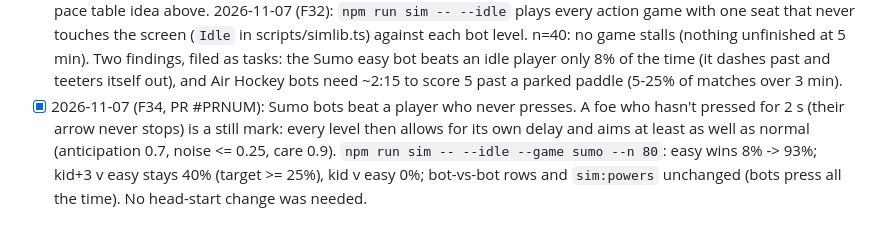
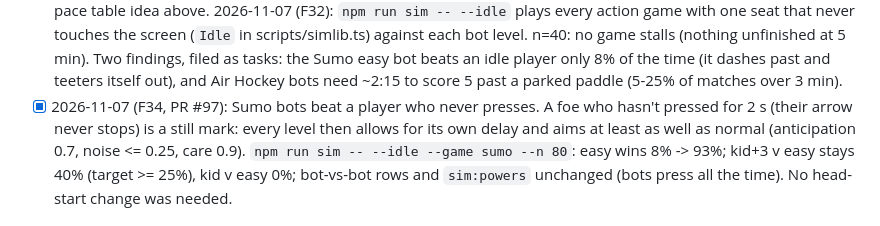
Before and after one commit to cvgardner/famiduel, a Markdown page: docs/backlog.md, the part around the change. Drawn GitHub-style.

Commit message:
backlog: F34 PR number
Co-Authored-By: Claude <noreply@anthropic.com>

```diff
--- a/docs/backlog.md
+++ b/docs/backlog.md
@@ -509,7 +509,7 @@ Add new ideas at the bottom of the right section. Chris's decisions in CLAUDE.md
       stalls (nothing unfinished at 5 min). Two findings, filed as tasks: the Sumo easy bot
       beats an idle player only 8% of the time (it dashes past and teeters itself out), and
       Air Hockey bots need ~2:15 to score 5 past a parked paddle (5-25% of matches over 3 min).
-- [x] 2026-11-07 (F34, PR #PRNUM): Sumo bots beat a player who never presses. A foe who hasn't
+- [x] 2026-11-07 (F34, PR #97): Sumo bots beat a player who never presses. A foe who hasn't
       pressed for 2 s (their arrow never stops) is a still mark: every level then allows for
       its own delay and aims at least as well as normal (anticipation 0.7, noise <= 0.25,
       care 0.9). `npm run sim -- --idle --game sumo --n 80`: easy wins 8% -> 93%; kid+3 v easy
```
